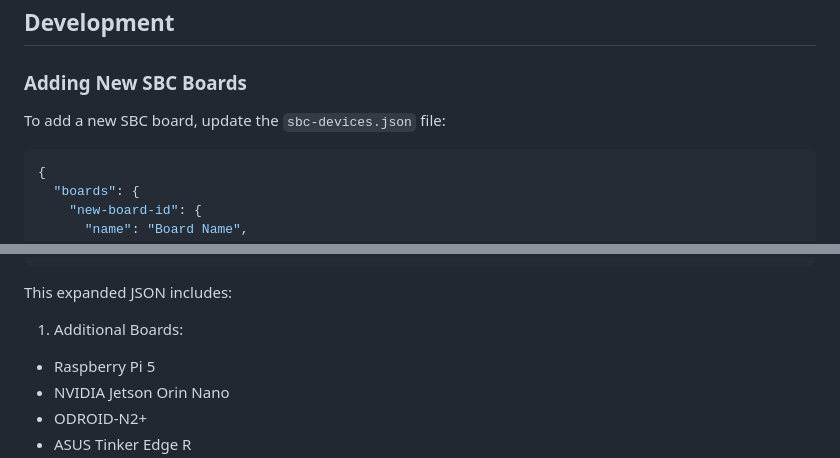
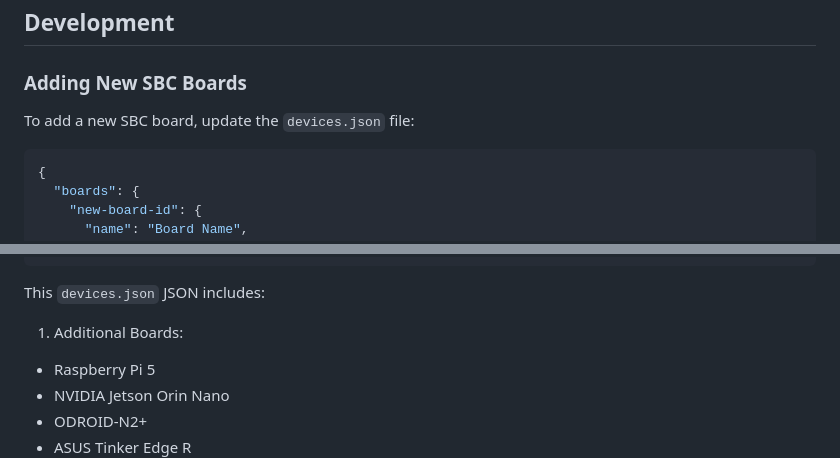
Before and after one commit to cameramind/calc, a Markdown page: README.md, 2 parts joined by grey strips. Drawn GitHub-style.

````diff
--- a/README.md
+++ b/README.md
@@ -109,7 +109,7 @@ Checks against:
 ## Development
 
 ### Adding New SBC Boards
-To add a new SBC board, update the `sbc-devices.json` file:
+To add a new SBC board, update the `devices.json` file:
 
 ```json
 {
@@ -143,7 +143,7 @@ To add a new SBC board, update the `sbc-devices.json` file:
 ```
 
 
-This expanded JSON includes:
+This `devices.json` JSON includes:
 
 1. Additional Boards:
 - Raspberry Pi 5
````
